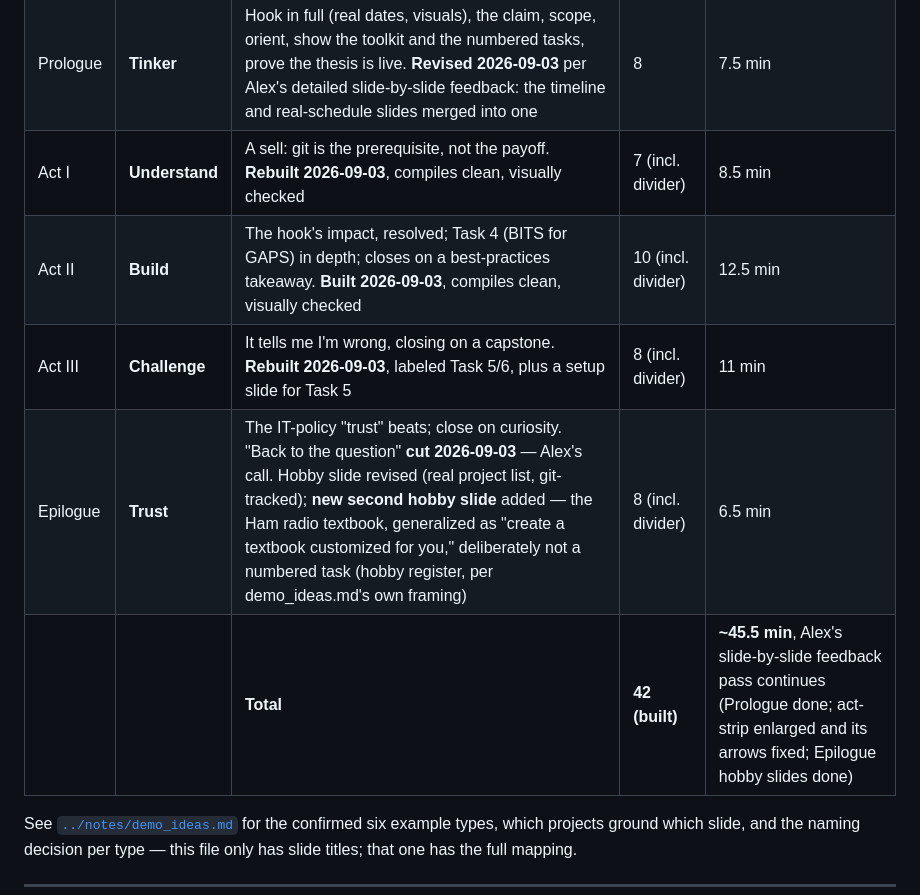
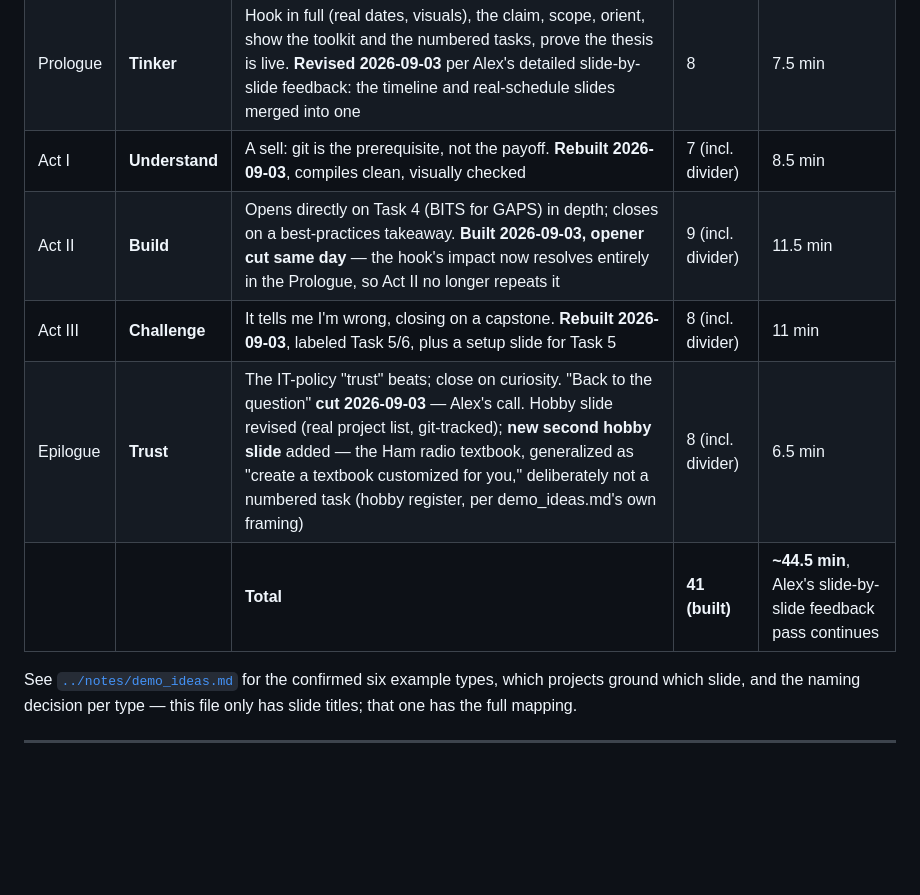
Before and after one commit to dowlinglab/claude-for-researchers, a Markdown page: slides/storyboard.md, the part around one of its changes. Drawn GitHub-style; blank space fills up the shorter version.

```diff
--- a/slides/storyboard.md
+++ b/slides/storyboard.md
@@ -71,10 +73,10 @@ Each act and the Epilogue now opens on a quick, bold `\stagedivider` transition
 | — | Title | | 1 | 0.5 min |
 | Prologue | **Tinker** | Hook in full (real dates, visuals), the claim, scope, orient, show the toolkit and the numbered tasks, prove the thesis is live. **Revised 2026-09-03** per Alex's detailed slide-by-slide feedback: the timeline and real-schedule slides merged into one | 8 | 7.5 min |
 | Act I | **Understand** | A sell: git is the prerequisite, not the payoff. **Rebuilt 2026-09-03**, compiles clean, visually checked | 7 (incl. divider) | 8.5 min |
-| Act II | **Build** | The hook's impact, resolved; Task 4 (BITS for GAPS) in depth; closes on a best-practices takeaway. **Built 2026-09-03**, compiles clean, visually checked | 10 (incl. divider) | 12.5 min |
+| Act II | **Build** | Opens directly on Task 4 (BITS for GAPS) in depth; closes on a best-practices takeaway. **Built 2026-09-03, opener cut same day** — the hook's impact now resolves entirely in the Prologue, so Act II no longer repeats it | 9 (incl. divider) | 11.5 min |
 | Act III | **Challenge** | It tells me I'm wrong, closing on a capstone. **Rebuilt 2026-09-03**, labeled Task 5/6, plus a setup slide for Task 5 | 8 (incl. divider) | 11 min |
 | Epilogue | **Trust** | The IT-policy "trust" beats; close on curiosity. "Back to the question" **cut 2026-09-03** — Alex's call. Hobby slide revised (real project list, git-tracked); **new second hobby slide** added — the Ham radio textbook, generalized as "create a textbook customized for you," deliberately not a numbered task (hobby register, per demo_ideas.md's own framing) | 8 (incl. divider) | 6.5 min |
-| | | **Total** | **42 (built)** | **~45.5 min**, Alex's slide-by-slide feedback pass continues (Prologue done; act-strip enlarged and its arrows fixed; Epilogue hobby slides done) |
+| | | **Total** | **41 (built)** | **~44.5 min**, Alex's slide-by-slide feedback pass continues |
 
 See [`../notes/demo_ideas.md`](../notes/demo_ideas.md) for the confirmed six example types, which projects ground which slide, and the naming decision per type — this file only has slide titles; that one has the full mapping.
 
```
Also changed, not shown: other parts of slides/storyboard.md (+16 -15 lines).
